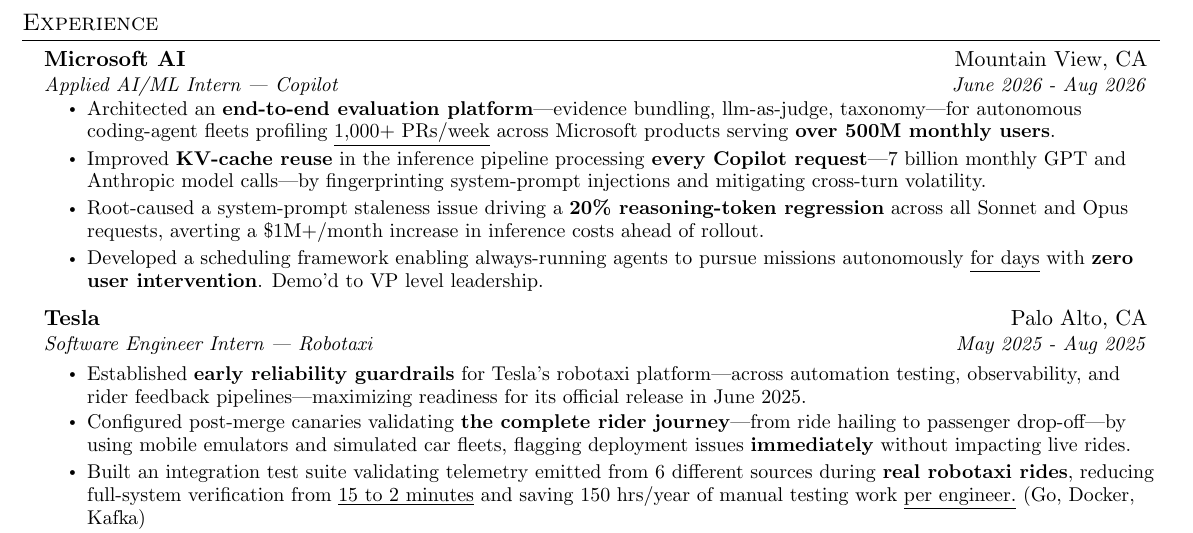
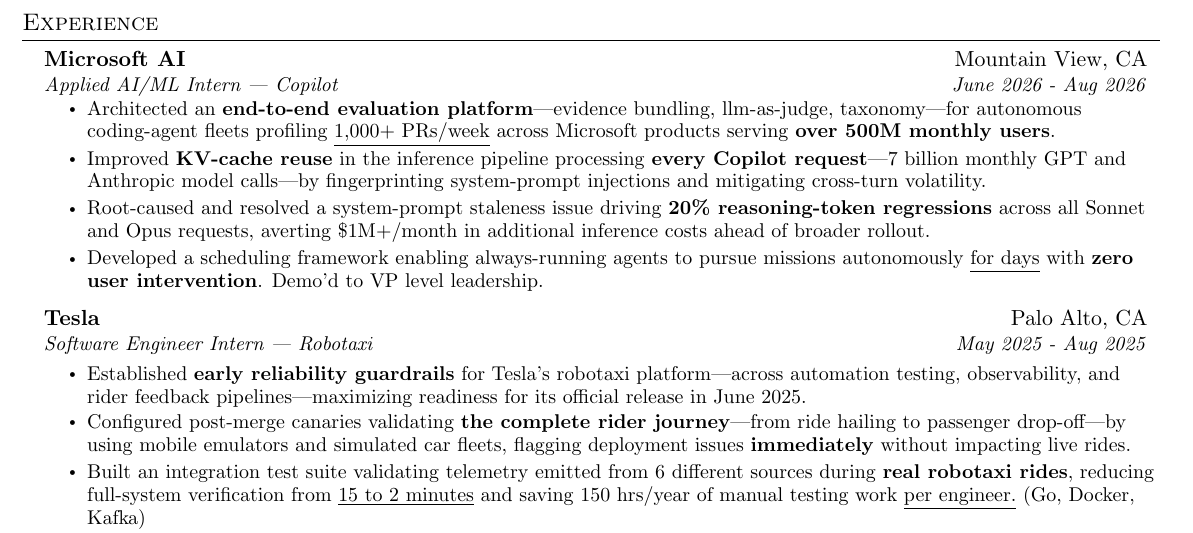
Before and after one commit to xsachax/resume, a LaTeX CV (Sacha_Arseneault_resume.tex): part of page 1 of 2, cut so that both start at the same text. Compiled offline with pdfLaTeX.

Commit message:
style: reorder  wordy mai bullet

```diff
--- a/Sacha_Arseneault_resume.tex
+++ b/Sacha_Arseneault_resume.tex
@@ -147,7 +147,7 @@
       \resumeItemListStart
       \resumeItem{Architected an \textbf{end-to-end evaluation platform}—evidence bundling, llm-as-judge, taxonomy—for autonomous coding-agent fleets profiling \underline{1,000+ PRs/week} across Microsoft products serving \textbf{over 500M monthly users}.}
       \resumeItem{Improved \textbf{KV-cache reuse} in the inference pipeline processing \textbf{every Copilot request}—7 billion monthly GPT and Anthropic model calls—by fingerprinting system-prompt injections and mitigating cross-turn volatility.}
-      \resumeItem{Root-caused a system-prompt staleness issue driving a \textbf{20\% reasoning-token regression} across all Sonnet and Opus requests, averting a \$1M+/month increase in inference costs ahead of rollout.}
+      \resumeItem{Root-caused and resolved a system-prompt staleness issue driving \textbf{20\% reasoning-token regressions} across all Sonnet and Opus requests, averting \$1M+/month in additional inference costs ahead of broader rollout.}
       \resumeItem{Developed a scheduling framework enabling always-running agents to pursue missions autonomously \underline{for days} with \textbf{zero user intervention}. Demo'd to VP level leadership.}
       \resumeItemListEnd
     \vspace{1mm}
```
Also changed, not shown: Sacha_Arseneault_resume.pdf.
